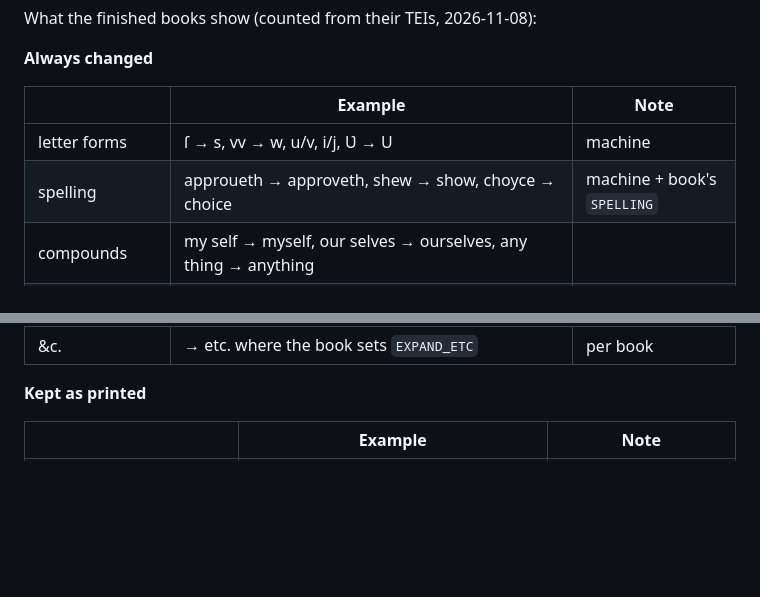
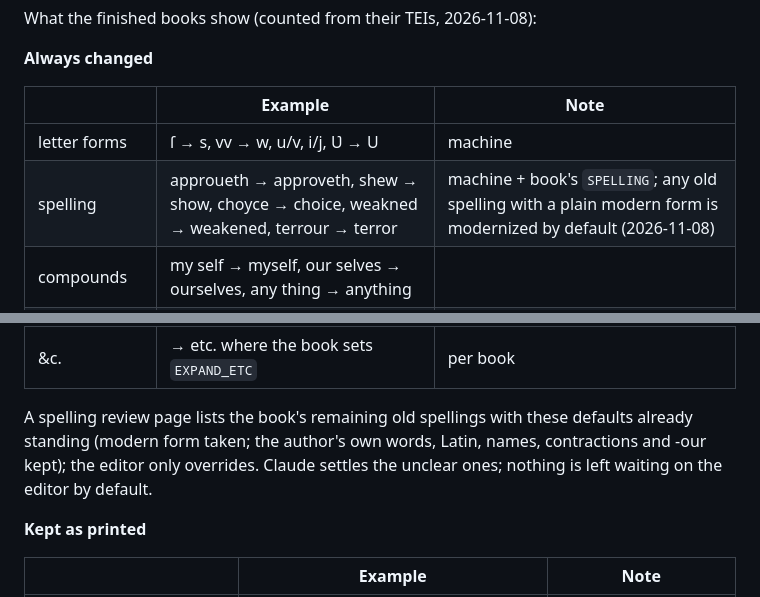
Before and after one commit to freely-given-books/books, a Markdown page: EDITION-RULES.md, 2 parts joined by grey strips. Rendered like a GitHub page; blank space fills up the shorter version.

Commit message:
EDITION-RULES: old spellings with a plain modern form are modernized by default; the review page shows defaults
Co-Authored-By: Claude Opus 5.5 <noreply@anthropic.com>
Claude-Session: https://claude.ai/code/session_0153A2CF8pqkuXWjYqnjcEjL

```diff
--- a/EDITION-RULES.md
+++ b/EDITION-RULES.md
@@ -55,7 +55,7 @@ What the finished books show (counted from their TEIs, 2026-11-08):
 | | Example | Note |
 | --- | --- | --- |
 | letter forms | ſ → s, vv → w, u/v, i/j, Ʋ → U | machine |
-| spelling | approueth → approveth, shew → show, choyce → choice | machine + book's `SPELLING` |
+| spelling | approueth → approveth, shew → show, choyce → choice, weakned → weakened, terrour → terror | machine + book's `SPELLING`; any old spelling with a plain modern form is modernized by default (2026-11-08) |
 | compounds | my self → myself, our selves → ourselves, any thing → anything | |
 | elided past forms | fill'd → filled, lay'n → lain, blest → blessed | 2026-11-08 |
 | capitals | mid-sentence nouns lowercased (Grace → grace); drop-cap words (HAving → Having) | |
@@ -63,6 +63,10 @@ What the finished books show (counted from their TEIs, 2026-11-08):
 | Scripture references | Heb. xii. 5 → Heb 12:5; spelled out where the sentence reads it ("in Romans 8:28"); v., vv., ch. | 2026-10-27 |
 | printer's misprints | be → he where the sense needs it, a wrong verse number fixed from the page | with evidence |
 | &c. | → etc. where the book sets `EXPAND_ETC` | per book |
+
+A spelling review page lists the book's remaining old spellings with these defaults already standing
+(modern form taken; the author's own words, Latin, names, contractions and -our kept); the editor
+only overrides. Claude settles the unclear ones; nothing is left waiting on the editor by default.
 
 **Kept as printed**
 
```
